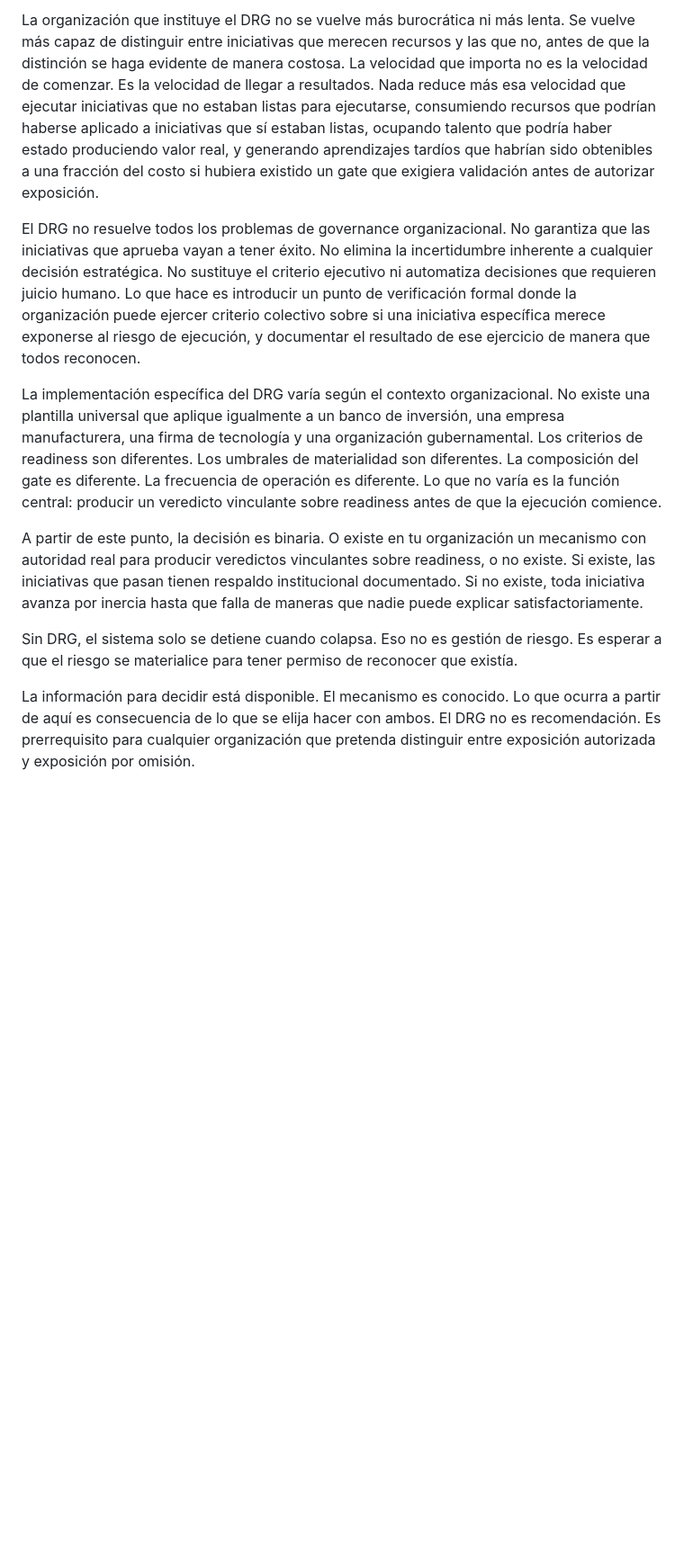
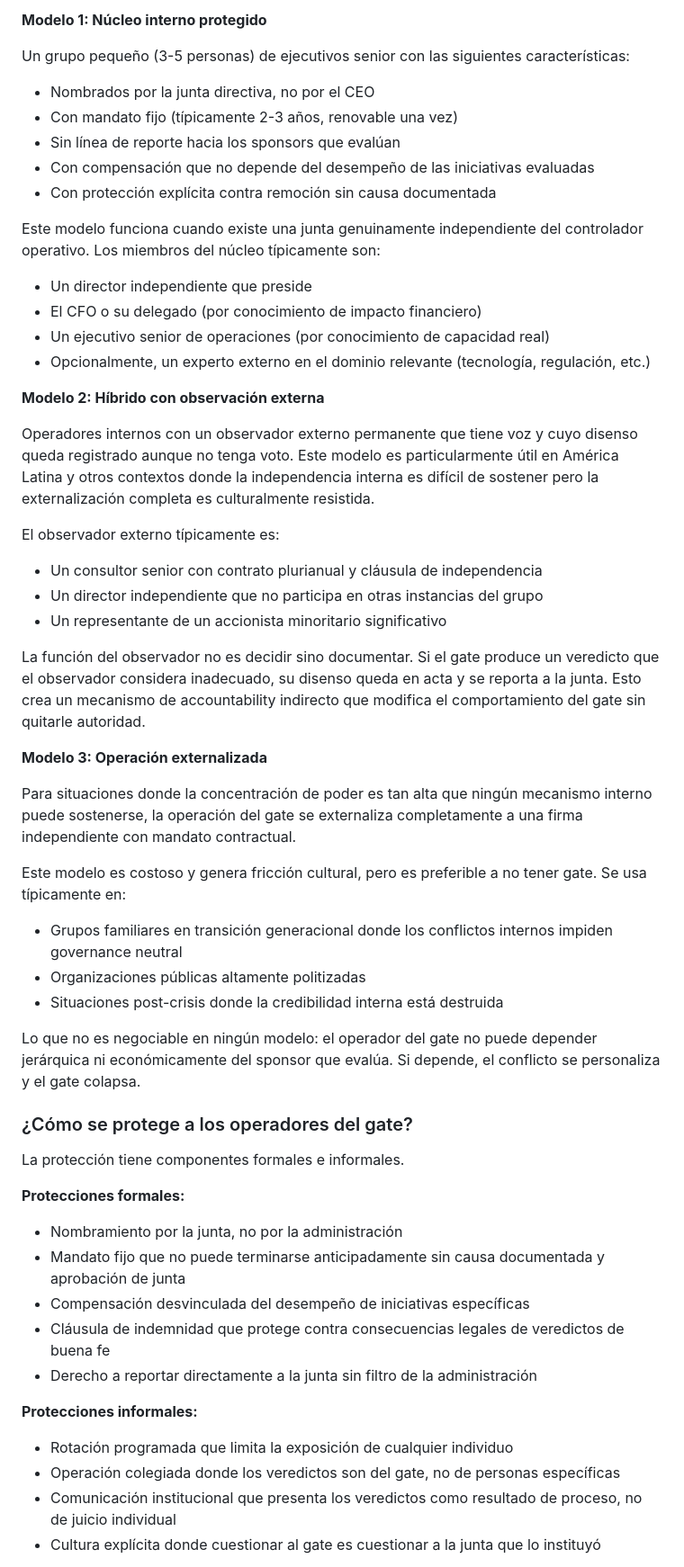
Before and after one commit to gonzalezulises/mas-control-mas-caos, a Markdown page: chapters/drafts/B5-decision-readiness-gate.md, the part around one of its changes. Shown at 90% size. Drawn GitHub-style; blank space fills up the shorter version.

Commit message:
Actualiza B5 - Decision Readiness Gate
🤖 Generated with [Claude Code](https://claude.com/claude-code)

Co-Authored-By: Claude Opus 4.5 <noreply@anthropic.com>

```diff
--- a/chapters/drafts/B5-decision-readiness-gate.md
+++ b/chapters/drafts/B5-decision-readiness-gate.md
@@ -120,12 +109,55 @@ Hay objeciones predecibles a cualquier mecanismo que introduzca un punto de veri
 
-La organización que instituye el DRG no se vuelve más burocrática ni más lenta. Se vuelve más capaz de distinguir entre iniciativas que merecen recursos y las que no, antes de que la distinción se haga evidente de manera costosa. La velocidad que importa no es la velocidad de comenzar. Es la velocidad de llegar a resultados. Nada reduce más esa velocidad que ejecutar iniciativas que no estaban listas para ejecutarse, consumiendo recursos que podrían haberse aplicado a iniciativas que sí estaban listas, ocupando talento que podría haber estado produciendo valor real, y generando aprendizajes tardíos que habrían sido obtenibles a una fracción del costo si hubiera existido un gate que exigiera validación antes de autorizar exposición.
+**Modelo 1: Núcleo interno protegido**
 
-El DRG no resuelve todos los problemas de governance organizacional. No garantiza que las iniciativas que aprueba vayan a tener éxito. No elimina la incertidumbre inherente a cualquier decisión estratégica. No sustituye el criterio ejecutivo ni automatiza decisiones que requieren juicio humano. Lo que hace es introducir un punto de verificación formal donde la organización puede ejercer criterio colectivo sobre si una iniciativa específica merece exponerse al riesgo de ejecución, y documentar el resultado de ese ejercicio de manera que todos reconocen.
+Un grupo pequeño (3-5 personas) de ejecutivos senior con las siguientes características:
+- Nombrados por la junta directiva, no por el CEO
+- Con mandato fijo (típicamente 2-3 años, renovable una vez)
+- Sin línea de reporte hacia los sponsors que evalúan
+- Con compensación que no depende del desempeño de las iniciativas evaluadas
+- Con protección explícita contra remoción sin causa documentada
 
-La implementación específica del DRG varía según el contexto organizacional. No existe una plantilla universal que aplique igualmente a un banco de inversión, una empresa manufacturera, una firma de tecnología y una organización gubernamental. Los criterios de readiness son diferentes. Los umbrales de materialidad son diferentes. La composición del gate es diferente. La frecuencia de operación es diferente. Lo que no varía es la función central: producir un veredicto vinculante sobre readiness antes de que la ejecución comience.
+Este modelo funciona cuando existe una junta genuinamente independiente del controlador operativo. Los miembros del núcleo típicamente son:
+- Un director independiente que preside
+- El CFO o su delegado (por conocimiento de impacto financiero)
+- Un ejecutivo senior de operaciones (por conocimiento de capacidad real)
+- Opcionalmente, un experto externo en el dominio relevante (tecnología, regulación, etc.)
 
-A partir de este punto, la decisión es binaria. O existe en tu organización un mecanismo con autoridad real para producir veredictos vinculantes sobre readiness, o no existe. Si existe, las iniciativas que pasan tienen respaldo institucional documentado. Si no existe, toda iniciativa avanza por inercia hasta que falla de maneras que nadie puede explicar satisfactoriamente.
+**Modelo 2: Híbrido con observación externa**
 
-Sin DRG, el sistema solo se detiene cuando colapsa. Eso no es gestión de riesgo. Es esperar a que el riesgo se materialice para tener permiso de reconocer que existía.
+Operadores internos con un observador externo permanente que tiene voz y cuyo disenso queda registrado aunque no tenga voto. Este modelo es particularmente útil en América Latina y otros contextos donde la independencia interna es difícil de sostener pero la externalización completa es culturalmente resistida.
 
-La información para decidir está disponible. El mecanismo es conocido. Lo que ocurra a partir de aquí es consecuencia de lo que se elija hacer con ambos. El DRG no es recomendación. Es prerrequisito para cualquier organización que pretenda distinguir entre exposición autorizada y exposición por omisión.
+El observador externo típicamente es:
+- Un consultor senior con contrato plurianual y cláusula de independencia
+- Un director independiente que no participa en otras instancias del grupo
+- Un representante de un accionista minoritario significativo
+
+La función del observador no es decidir sino documentar. Si el gate produce un veredicto que el observador considera inadecuado, su disenso queda en acta y se reporta a la junta. Esto crea un mecanismo de accountability indirecto que modifica el comportamiento del gate sin quitarle autoridad.
+
+**Modelo 3: Operación externalizada**
+
+Para situaciones donde la concentración de poder es tan alta que ningún mecanismo interno puede sostenerse, la operación del gate se externaliza completamente a una firma independiente con mandato contractual.
+
+Este modelo es costoso y genera fricción cultural, pero es preferible a no tener gate. Se usa típicamente en:
+- Grupos familiares en transición generacional donde los conflictos internos impiden governance neutral
+- Organizaciones públicas altamente politizadas
+- Situaciones post-crisis donde la credibilidad interna está destruida
+
+Lo que no es negociable en ningún modelo: el operador del gate no puede depender jerárquica ni económicamente del sponsor que evalúa. Si depende, el conflicto se personaliza y el gate colapsa.
+
+### ¿Cómo se protege a los operadores del gate?
+
+La protección tiene componentes formales e informales.
+
+**Protecciones formales:**
+- Nombramiento por la junta, no por la administración
+- Mandato fijo que no puede terminarse anticipadamente sin causa documentada y aprobación de junta
+- Compensación desvinculada del desempeño de iniciativas específicas
+- Cláusula de indemnidad que protege contra consecuencias legales de veredictos de buena fe
+- Derecho a reportar directamente a la junta sin filtro de la administración
+
+**Protecciones informales:**
+- Rotación programada que limita la exposición de cualquier individuo
+- Operación colegiada donde los veredictos son del gate, no de personas específicas
+- Comunicación institucional que presenta los veredictos como resultado de proceso, no de juicio individual
+- Cultura explícita donde cuestionar al gate es cuestionar a la junta que lo instituyó
+
```
Also changed, not shown: other parts of chapters/drafts/B5-decision-readiness-gate.md (+199 -63 lines).
